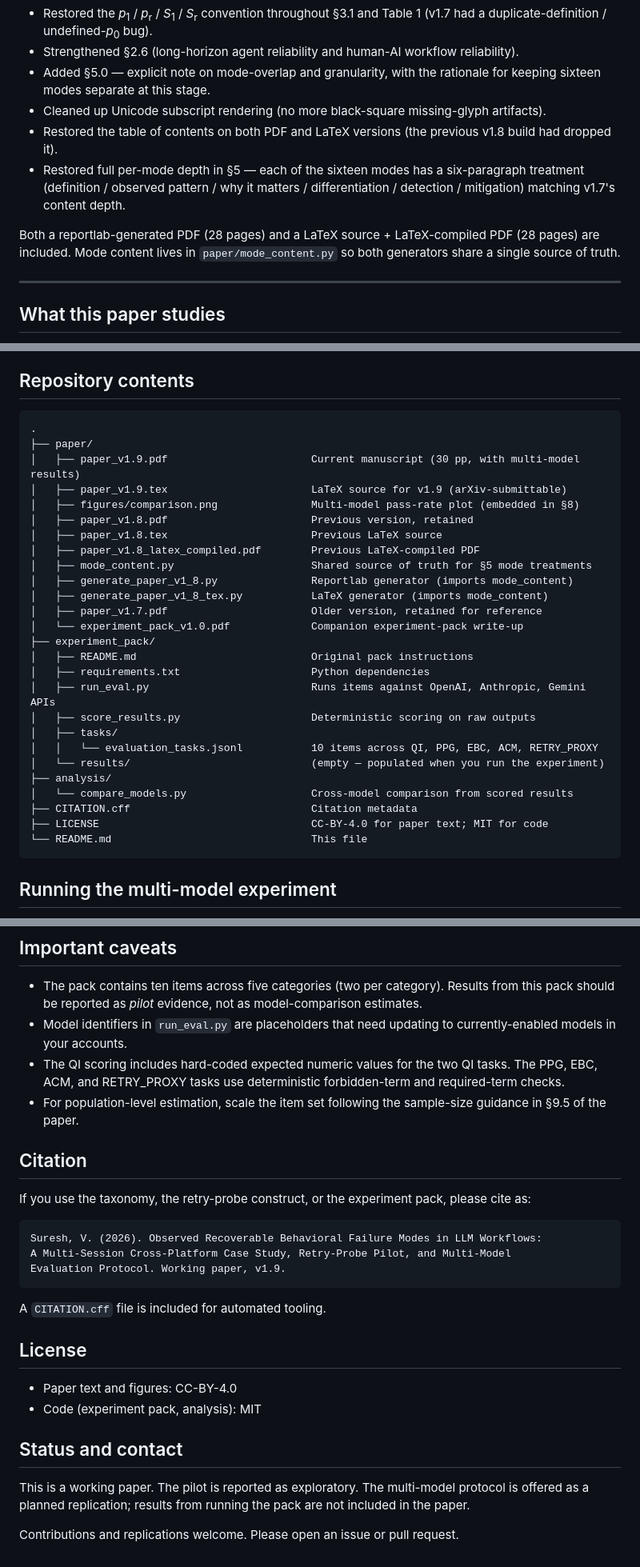
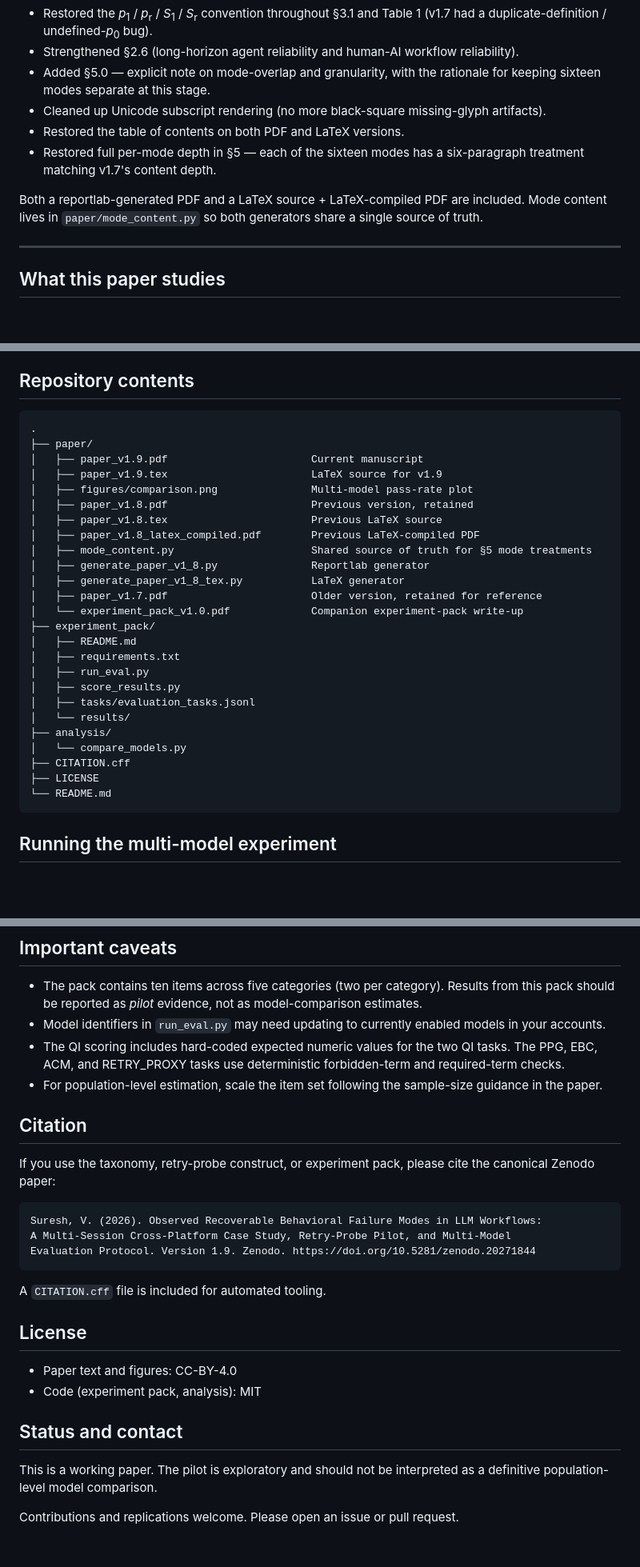
Before and after one commit to vjgits/Research-Papers, a Markdown page: Observed-Recoverable-Behavioral-Failures-in-LLM-Workflows/README.md, 3 parts joined by grey strips. Shown at 80% size. GitHub-like rendering; blank space fills up the shorter version.

Commit message:
Sync RBF README with canonical Zenodo record

````diff
--- a/Observed-Recoverable-Behavioral-Failures-in-LLM-Workflows/README.md
+++ b/Observed-Recoverable-Behavioral-Failures-in-LLM-Workflows/README.md
@@ -17,10 +27,10 @@ A multi-session cross-platform case study, retry-probe pilot, and multi-model ev
 - Strengthened §2.6 (long-horizon agent reliability and human-AI workflow reliability).
 - Added §5.0 — explicit note on mode-overlap and granularity, with the rationale for keeping sixteen modes separate at this stage.
 - Cleaned up Unicode subscript rendering (no more black-square missing-glyph artifacts).
-- Restored the table of contents on both PDF and LaTeX versions (the previous v1.8 build had dropped it).
-- Restored full per-mode depth in §5 — each of the sixteen modes has a six-paragraph treatment (definition / observed pattern / why it matters / differentiation / detection / mitigation) matching v1.7's content depth.
+- Restored the table of contents on both PDF and LaTeX versions.
+- Restored full per-mode depth in §5 — each of the sixteen modes has a six-paragraph treatment matching v1.7's content depth.
 
-Both a reportlab-generated PDF (28 pages) and a LaTeX source + LaTeX-compiled PDF (28 pages) are included. Mode content lives in `paper/mode_content.py` so both generators share a single source of truth.
+Both a reportlab-generated PDF and a LaTeX source + LaTeX-compiled PDF are included. Mode content lives in `paper/mode_content.py` so both generators share a single source of truth.
 
 ---
 
@@ -32,33 +42,32 @@ The pilot finds, on a fifteen-item heterogeneous retrieval task: first-pass reso
 
 ## Repository contents
 
-```
+```text
 .
 ├── paper/
-│   ├── paper_v1.9.pdf                       Current manuscript (30 pp, with multi-model results)
-│   ├── paper_v1.9.tex                       LaTeX source for v1.9 (arXiv-submittable)
-│   ├── figures/comparison.png               Multi-model pass-rate plot (embedded in §8)
+│   ├── paper_v1.9.pdf                       Current manuscript
+│   ├── paper_v1.9.tex                       LaTeX source for v1.9
+│   ├── figures/comparison.png               Multi-model pass-rate plot
 │   ├── paper_v1.8.pdf                       Previous version, retained
 │   ├── paper_v1.8.tex                       Previous LaTeX source
 │   ├── paper_v1.8_latex_compiled.pdf        Previous LaTeX-compiled PDF
 │   ├── mode_content.py                      Shared source of truth for §5 mode treatments
-│   ├── generate_paper_v1_8.py               Reportlab generator (imports mode_content)
-│   ├── generate_paper_v1_8_tex.py           LaTeX generator (imports mode_content)
+│   ├── generate_paper_v1_8.py               Reportlab generator
+│   ├── generate_paper_v1_8_tex.py           LaTeX generator
 │   ├── paper_v1.7.pdf                       Older version, retained for reference
 │   └── experiment_pack_v1.0.pdf             Companion experiment-pack write-up
 ├── experiment_pack/
-│   ├── README.md                            Original pack instructions
-│   ├── requirements.txt                     Python dependencies
-│   ├── run_eval.py                          Runs items against OpenAI, Anthropic, Gemini APIs
-│   ├── score_results.py                     Deterministic scoring on raw outputs
-│   ├── tasks/
-│   │   └── evaluation_tasks.jsonl           10 items across QI, PPG, EBC, ACM, RETRY_PROXY
-│   └── results/                             (empty — populated when you run the experiment)
+│   ├── README.md
+│   ├── requirements.txt
+│   ├── run_eval.py
+│   ├── score_results.py
+│   ├── tasks/evaluation_tasks.jsonl
+│   └── results/
 ├── analysis/
-│   └── compare_models.py                    Cross-model comparison from scored results
-├── CITATION.cff                             Citation metadata
-├── LICENSE                                  CC-BY-4.0 for paper text; MIT for code
-└── README.md                                This file
+│   └── compare_models.py
+├── CITATION.cff
+├── LICENSE
+└── README.md
 ```
 
 ## Running the multi-model experiment
@@ -116,18 +122,18 @@ The analysis script produces, for each (model, category) pair: number of items,
 ## Important caveats
 
 - The pack contains ten items across five categories (two per category). Results from this pack should be reported as *pilot* evidence, not as model-comparison estimates.
-- Model identifiers in `run_eval.py` are placeholders that need updating to currently-enabled models in your accounts.
+- Model identifiers in `run_eval.py` may need updating to currently enabled models in your accounts.
 - The QI scoring includes hard-coded expected numeric values for the two QI tasks. The PPG, EBC, ACM, and RETRY_PROXY tasks use deterministic forbidden-term and required-term checks.
-- For population-level estimation, scale the item set following the sample-size guidance in §9.5 of the paper.
+- For population-level estimation, scale the item set following the sample-size guidance in the paper.
 
 ## Citation
 
-If you use the taxonomy, the retry-probe construct, or the experiment pack, please cite as:
+If you use the taxonomy, retry-probe construct, or experiment pack, please cite the canonical Zenodo paper:
 
-```
+```text
 Suresh, V. (2026). Observed Recoverable Behavioral Failure Modes in LLM Workflows:
 A Multi-Session Cross-Platform Case Study, Retry-Probe Pilot, and Multi-Model
-Evaluation Protocol. Working paper, v1.9.
+Evaluation Protocol. Version 1.9. Zenodo. https://doi.org/10.5281/zenodo.20271844
 ```
 
 A `CITATION.cff` file is included for automated tooling.
@@ -139,6 +145,6 @@ A `CITATION.cff` file is included for automated tooling.
 
 ## Status and contact
 
-This is a working paper. The pilot is reported as exploratory. The multi-model protocol is offered as a planned replication; results from running the pack are not included in the paper.
+This is a working paper. The pilot is exploratory and should not be interpreted as a definitive population-level model comparison.
 
 Contributions and replications welcome. Please open an issue or pull request.
````
Also changed, not shown: other parts of Observed-Recoverable-Behavioral-Failures-in-LLM-Workflows/README.md (+11 -4 lines).
